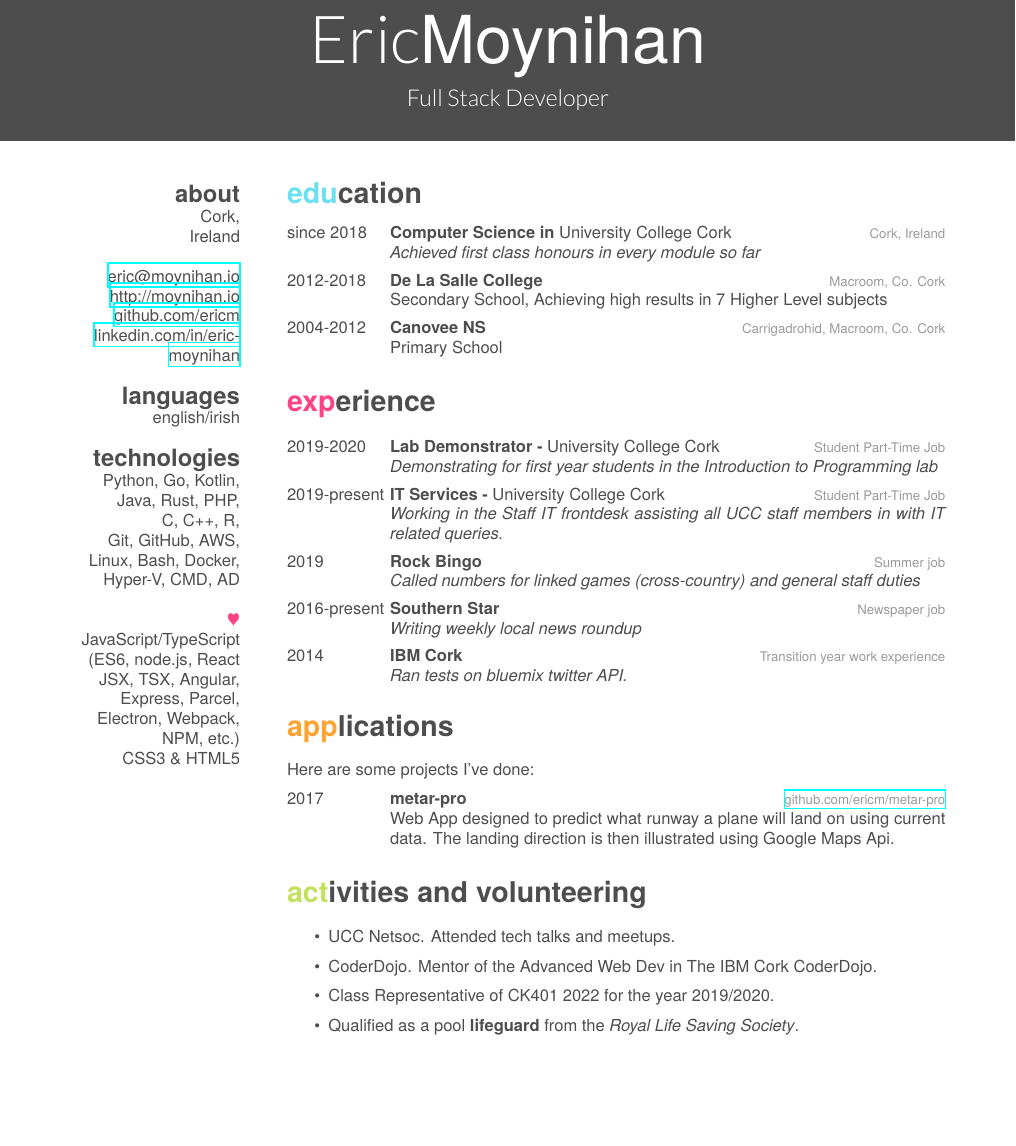
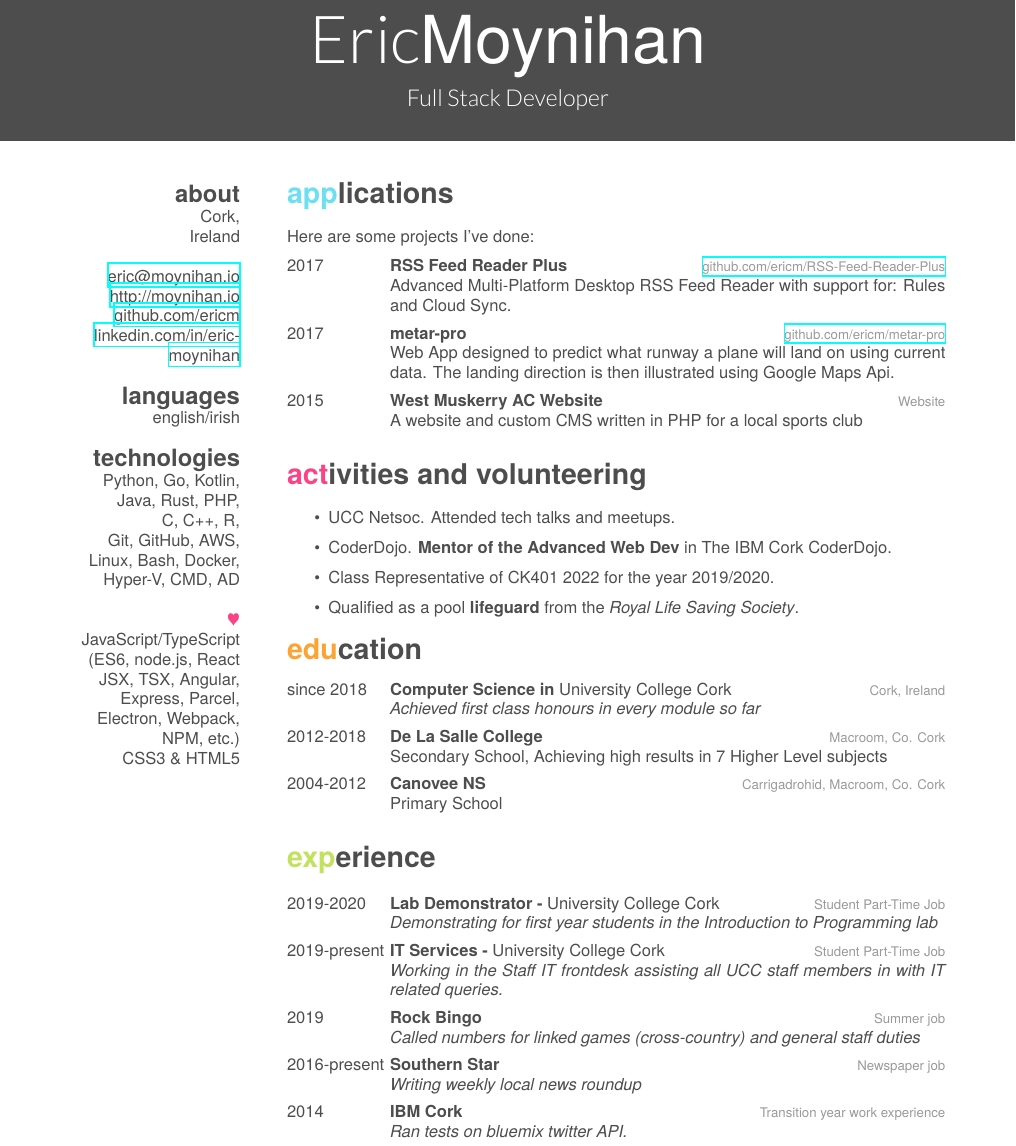
Before and after one commit to ericm/cv, a LaTeX CV (cv.tex): part of the page before the commit and part of page 1 of 2 after it, cut so that both start at the same text, the shorter picture padded with empty space. Compiled offline with XeLaTeX; a missing font is replaced by an installed copy or a similar font.

Commit message:
Adding apps

```diff
--- a/cv.tex
+++ b/cv.tex
@@ -34,7 +34,36 @@
 
 \end{aside}
 
+\section{applications}
 
+Here are some projects I've done:
+
+\begin{entrylist}
+  \entry
+    {2017}
+    {RSS Feed Reader Plus}
+    {\href{https://github.com/ericm/RSS-Feed-Reader-Plus}{github.com/ericm/RSS-Feed-Reader-Plus}}
+    {Advanced Multi-Platform Desktop RSS Feed Reader with support for: Rules and Cloud Sync.}
+  \entry
+    {2017}
+    {metar-pro}
+    {\href{https://github.com/ericm/metar-pro}{github.com/ericm/metar-pro}}
+    {Web App designed to predict what runway a plane will land on using current data. The landing direction is then illustrated using Google Maps Api.}
+  \entry
+    {2015}
+    {West Muskerry AC Website}
+    {Website}
+    {A website and custom CMS written in PHP for a local sports club}
+
+\end{entrylist}
+
+\section{activities and volunteering}
+\begin{itemize}
+    \item UCC Netsoc. Attended tech talks and meetups.
+    \item CoderDojo. \textbf{Mentor of the Advanced Web Dev} in The IBM Cork CoderDojo.
+    \item Class Representative of CK401 2022 for the year 2019/2020.
+    \item Qualified as a pool \textbf{lifeguard} from the \textit{Royal Life Saving Society}.
+\end{itemize}
 
 \section{education}
 
@@ -86,26 +115,7 @@
     {\emph{Ran tests on bluemix twitter API.}}
 \end{entrylist}
 
-\section{applications}
 
-Here are some projects I've done:
-
-\begin{entrylist}
-  \entry
-    {2017}
-    {metar-pro}
-    {\href{https://github.com/ericm/metar-pro}{github.com/ericm/metar-pro}}
-    {Web App designed to predict what runway a plane will land on using current data. The landing direction is then illustrated using Google Maps Api.}
-
-\end{entrylist}
-
-\section{activities and volunteering}
-\begin{itemize}
-    \item UCC Netsoc. Attended tech talks and meetups.
-    \item CoderDojo. Mentor of the Advanced Web Dev in The IBM Cork CoderDojo.
-    \item Class Representative of CK401 2022 for the year 2019/2020.
-    \item Qualified as a pool \textbf{lifeguard} from the \textit{Royal Life Saving Society}.
-\end{itemize}
 
 %%% This piece of code has been commented by Karol Kozioł due to biblatex errors.
 %
```
